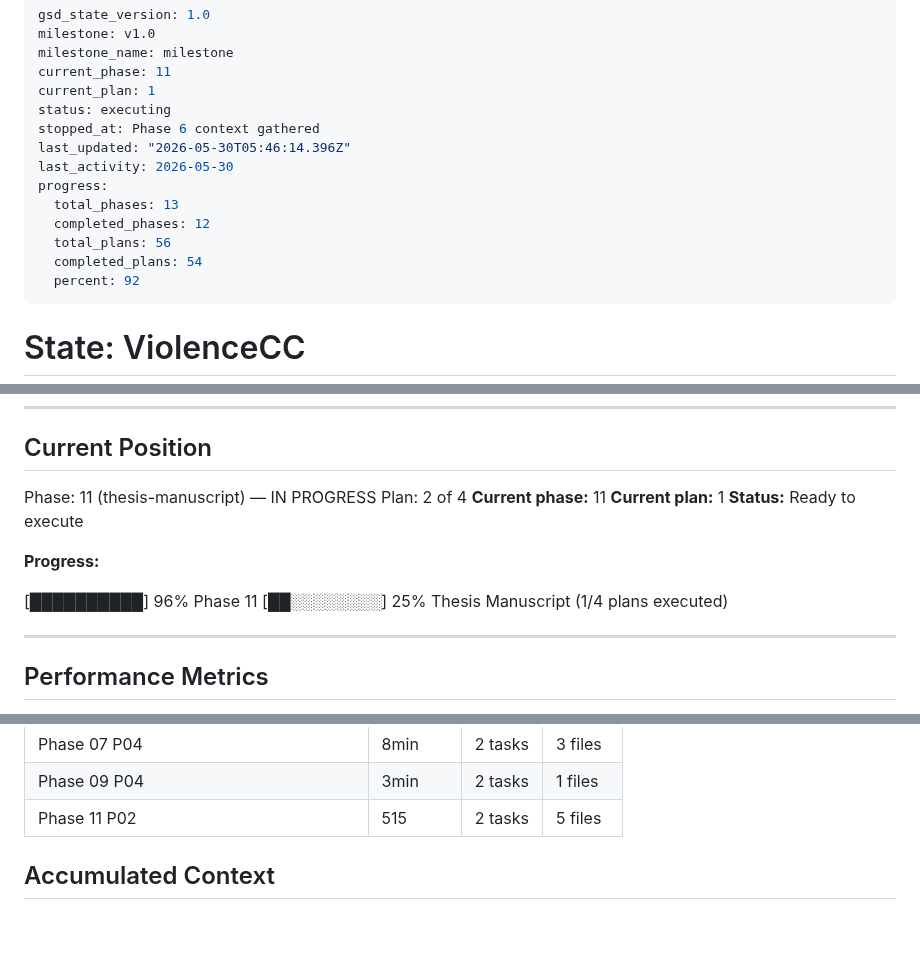
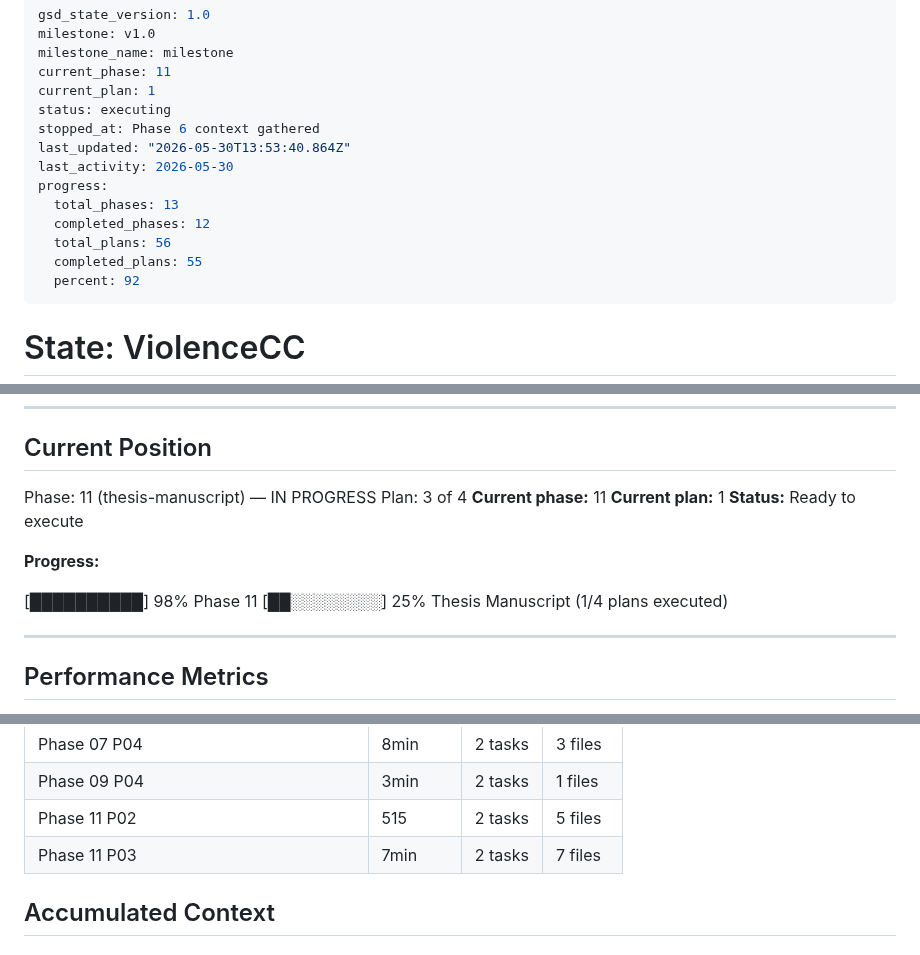
Before and after one commit to austinjeng/ViolenceCC, a Markdown page: .planning/STATE.md, 3 parts joined by grey strips. Rendered like a GitHub page; blank space fills up the shorter version.

Commit message:
docs(11-03): complete publication-quality figures plan
- Create 11-03-SUMMARY.md documenting 5 figures generated
- Update STATE.md: advance to plan 3/4, record 7min duration
- Update ROADMAP.md: phase 11 progress 3/4 summaries

Co-Authored-By: Claude Opus 4.6 (1M context) <noreply@anthropic.com>

```diff
--- a/.planning/STATE.md
+++ b/.planning/STATE.md
@@ -6,13 +6,13 @@ current_phase: 11
 current_plan: 1
 status: executing
 stopped_at: Phase 6 context gathered
-last_updated: "2026-05-30T05:46:14.396Z"
+last_updated: "2026-05-30T13:53:40.864Z"
 last_activity: 2026-05-30
 progress:
   total_phases: 13
   completed_phases: 12
   total_plans: 56
-  completed_plans: 54
+  completed_plans: 55
   percent: 92
 ---
 
@@ -37,14 +37,14 @@ Last activity: 2026-05-30
 ## Current Position
 
 Phase: 11 (thesis-manuscript) — IN PROGRESS
-Plan: 2 of 4
+Plan: 3 of 4
 **Current phase:** 11
 **Current plan:** 1
 **Status:** Ready to execute
 
 **Progress:**
 
-[██████████] 96%
+[██████████] 98%
 Phase 11 [██░░░░░░░░] 25%  Thesis Manuscript (1/4 plans executed)
 
 ---
@@ -78,6 +78,7 @@ Targets from PRD v2.3:
 | Phase 07 P04 | 8min | 2 tasks | 3 files |
 | Phase 09 P04 | 3min | 2 tasks | 1 files |
 | Phase 11 P02 | 515 | 2 tasks | 5 files |
+| Phase 11 P03 | 7min | 2 tasks | 7 files |
 
 ## Accumulated Context
 
```
Also changed, not shown: .planning/ROADMAP.md (+3 -3 lines), 1 other file.
